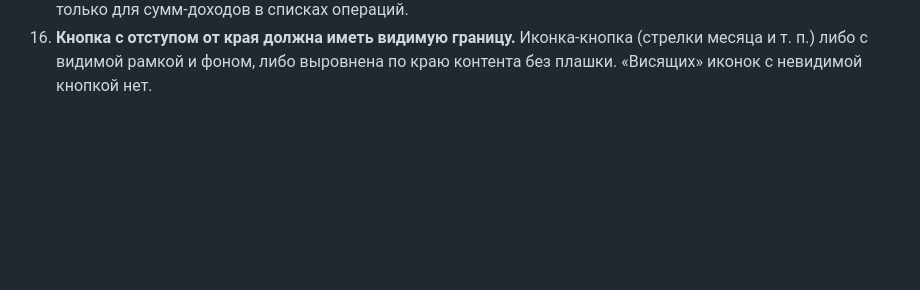
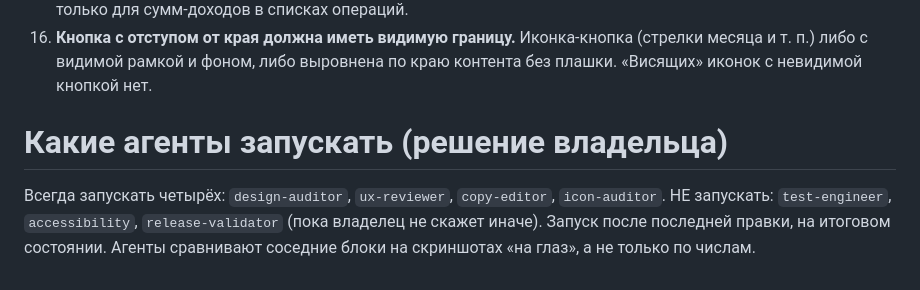
Before and after one commit to kovalyovaanzhela98-maker/Web-designer, a Markdown page: moi-dengi/CLAUDE.md, the part around the change. GitHub-like rendering; blank space fills up the shorter version.

Commit message:
Правило: какие агенты запускать всегда
Co-Authored-By: Claude Sonnet 5.5 <noreply@anthropic.com>
Claude-Session: https://claude.ai/code/session_01X8FvqLbuAffdaNBwKQCDjr

```diff
--- a/moi-dengi/CLAUDE.md
+++ b/moi-dengi/CLAUDE.md
@@ -67,3 +67,6 @@
 14. **Каждую правку блока проверять изнутри:** после изменения внешних отступов карточки измерить внутренние (двойные отступы, высота строк, выравнивание вложенных элементов) и перезапустить агентов на итоговом состоянии, а не на состоянии до правки.
 15. **На экране «Анализ» суммы доходов белые, не зелёные** (владелец: зелёный там не нужен). Зелёный `#C6FF3D` только для сумм-доходов в списках операций.
 16. **Кнопка с отступом от края должна иметь видимую границу.** Иконка-кнопка (стрелки месяца и т. п.) либо с видимой рамкой и фоном, либо выровнена по краю контента без плашки. «Висящих» иконок с невидимой кнопкой нет.
+
+# Какие агенты запускать (решение владельца)
+Всегда запускать четырёх: `design-auditor`, `ux-reviewer`, `copy-editor`, `icon-auditor`. НЕ запускать: `test-engineer`, `accessibility`, `release-validator` (пока владелец не скажет иначе). Запуск после последней правки, на итоговом состоянии. Агенты сравнивают соседние блоки на скриншотах «на глаз», а не только по числам.
```
